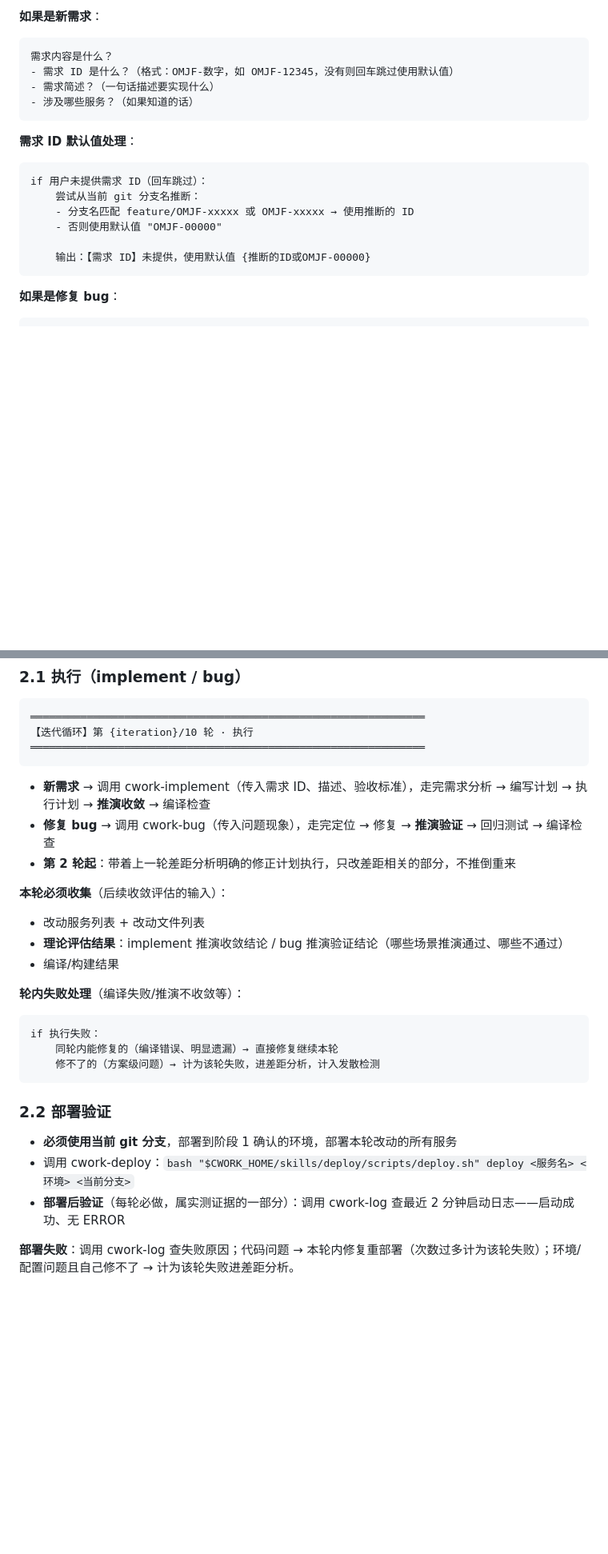
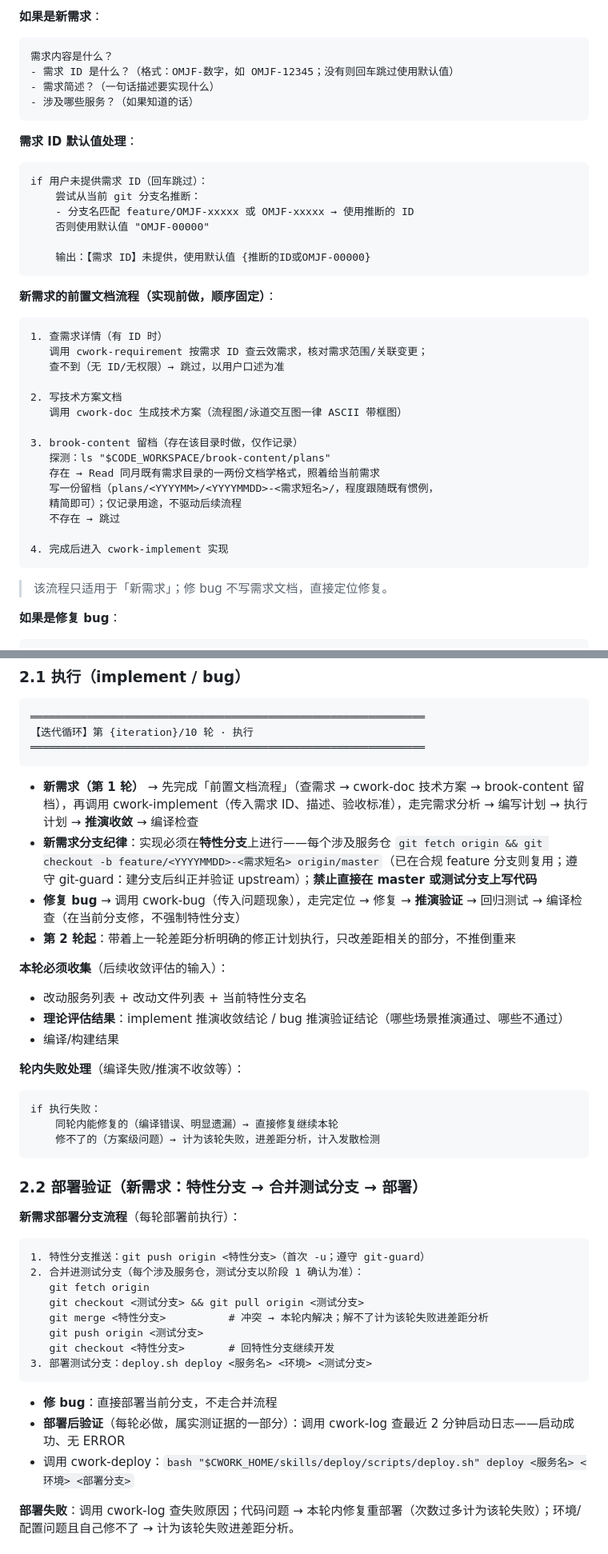
Before and after one commit to linuxhex/cwork, a Markdown page: skills/do/SKILL.md, 2 parts joined by grey strips. Shown at 80% size. Rendered like a GitHub page; blank space fills up the shorter version.

````diff
--- a/skills/do/SKILL.md
+++ b/skills/do/SKILL.md
@@ -181,7 +185,7 @@ cwork-do 编排 implement（建分支）/ bug / commit（推送）全流程，
 **如果是新需求**：
 ```
 需求内容是什么？
-- 需求 ID 是什么？（格式：OMJF-数字，如 OMJF-12345，没有则回车跳过使用默认值）
+- 需求 ID 是什么？（格式：OMJF-数字，如 OMJF-12345；没有则回车跳过使用默认值）
 - 需求简述？（一句话描述要实现什么）
 - 涉及哪些服务？（如果知道的话）
 ```
@@ -191,10 +195,32 @@ cwork-do 编排 implement（建分支）/ bug / commit（推送）全流程，
 if 用户未提供需求 ID（回车跳过）：
     尝试从当前 git 分支名推断：
     - 分支名匹配 feature/OMJF-xxxxx 或 OMJF-xxxxx → 使用推断的 ID
-    - 否则使用默认值 "OMJF-00000"
+    否则使用默认值 "OMJF-00000"
 
     输出：【需求 ID】未提供，使用默认值 {推断的ID或OMJF-00000}
 ```
+
+**新需求的前置文档流程（实现前做，顺序固定）**：
+
+```
+1. 查需求详情（有 ID 时）
+   调用 cwork-requirement 按需求 ID 查云效需求，核对需求范围/关联变更；
+   查不到（无 ID/无权限）→ 跳过，以用户口述为准
+
+2. 写技术方案文档
+   调用 cwork-doc 生成技术方案（流程图/泳道交互图一律 ASCII 带框图）
+
+3. brook-content 留档（存在该目录时做，仅作记录）
+   探测：ls "$CODE_WORKSPACE/brook-content/plans"
+   存在 → Read 同月既有需求目录的一两份文档学格式，照着给当前需求
+   写一份留档（plans/<YYYYMM>/<YYYYMMDD>-<需求短名>/，程度跟随既有惯例，
+   精简即可）；仅记录用途，不驱动后续流程
+   不存在 → 跳过
+
+4. 完成后进入 cwork-implement 实现
+```
+
+> 该流程只适用于「新需求」；修 bug 不写需求文档，直接定位修复。
 
 **如果是修复 bug**：
 ```
@@ -291,12 +336,13 @@ while true:
 ═══════════════════════════════════════════════════════════════
 ```
 
-- **新需求** → 调用 cwork-implement（传入需求 ID、描述、验收标准），走完需求分析 → 编写计划 → 执行计划 → **推演收敛** → 编译检查
-- **修复 bug** → 调用 cwork-bug（传入问题现象），走完定位 → 修复 → **推演验证** → 回归测试 → 编译检查
+- **新需求（第 1 轮）** → 先完成「前置文档流程」（查需求 → cwork-doc 技术方案 → brook-content 留档），再调用 cwork-implement（传入需求 ID、描述、验收标准），走完需求分析 → 编写计划 → 执行计划 → **推演收敛** → 编译检查
+- **新需求分支纪律**：实现必须在**特性分支**上进行——每个涉及服务仓 `git fetch origin && git checkout -b feature/<YYYYMMDD>-<需求短名> origin/master`（已在合规 feature 分支则复用；遵守 git-guard：建分支后纠正并验证 upstream）；**禁止直接在 master 或测试分支上写代码**
+- **修复 bug** → 调用 cwork-bug（传入问题现象），走完定位 → 修复 → **推演验证** → 回归测试 → 编译检查（在当前分支修，不强制特性分支）
 - **第 2 轮起**：带着上一轮差距分析明确的修正计划执行，只改差距相关的部分，不推倒重来
 
 **本轮必须收集**（后续收敛评估的输入）：
-- 改动服务列表 + 改动文件列表
+- 改动服务列表 + 改动文件列表 + 当前特性分支名
 - **理论评估结果**：implement 推演收敛结论 / bug 推演验证结论（哪些场景推演通过、哪些不通过）
 - 编译/构建结果
 
@@ -307,11 +353,23 @@ if 执行失败：
     修不了的（方案级问题）→ 计为该轮失败，进差距分析，计入发散检测
 ```
 
-### 2.2 部署验证
+### 2.2 部署验证（新需求：特性分支 → 合并测试分支 → 部署）
 
-- **必须使用当前 git 分支**，部署到阶段 1 确认的环境，部署本轮改动的所有服务
-- 调用 cwork-deploy：`bash "$CWORK_HOME/skills/deploy/scripts/deploy.sh" deploy <服务名> <环境> <当前分支>`
+**新需求部署分支流程**（每轮部署前执行）：
+```
+1. 特性分支推送：git push origin <特性分支>（首次 -u；遵守 git-guard）
+2. 合并进测试分支（每个涉及服务仓，测试分支以阶段 1 确认为准）：
+   git fetch origin
+   git checkout <测试分支> && git pull origin <测试分支>
+   git merge <特性分支>          # 冲突 → 本轮内解决；解不了计为该轮失败进差距分析
+   git push origin <测试分支>
+   git checkout <特性分支>       # 回特性分支继续开发
+3. 部署测试分支：deploy.sh deploy <服务名> <环境> <测试分支>
+```
+
+- **修 bug**：直接部署当前分支，不走合并流程
 - **部署后验证**（每轮必做，属实测证据的一部分）：调用 cwork-log 查最近 2 分钟启动日志——启动成功、无 ERROR
+- 调用 cwork-deploy：`bash "$CWORK_HOME/skills/deploy/scripts/deploy.sh" deploy <服务名> <环境> <部署分支>`
 
 **部署失败**：调用 cwork-log 查失败原因；代码问题 → 本轮内修复重部署（次数过多计为该轮失败）；环境/配置问题且自己修不了 → 计为该轮失败进差距分析。
 
````
Also changed, not shown: other parts of skills/do/SKILL.md (+42 -11 lines).
